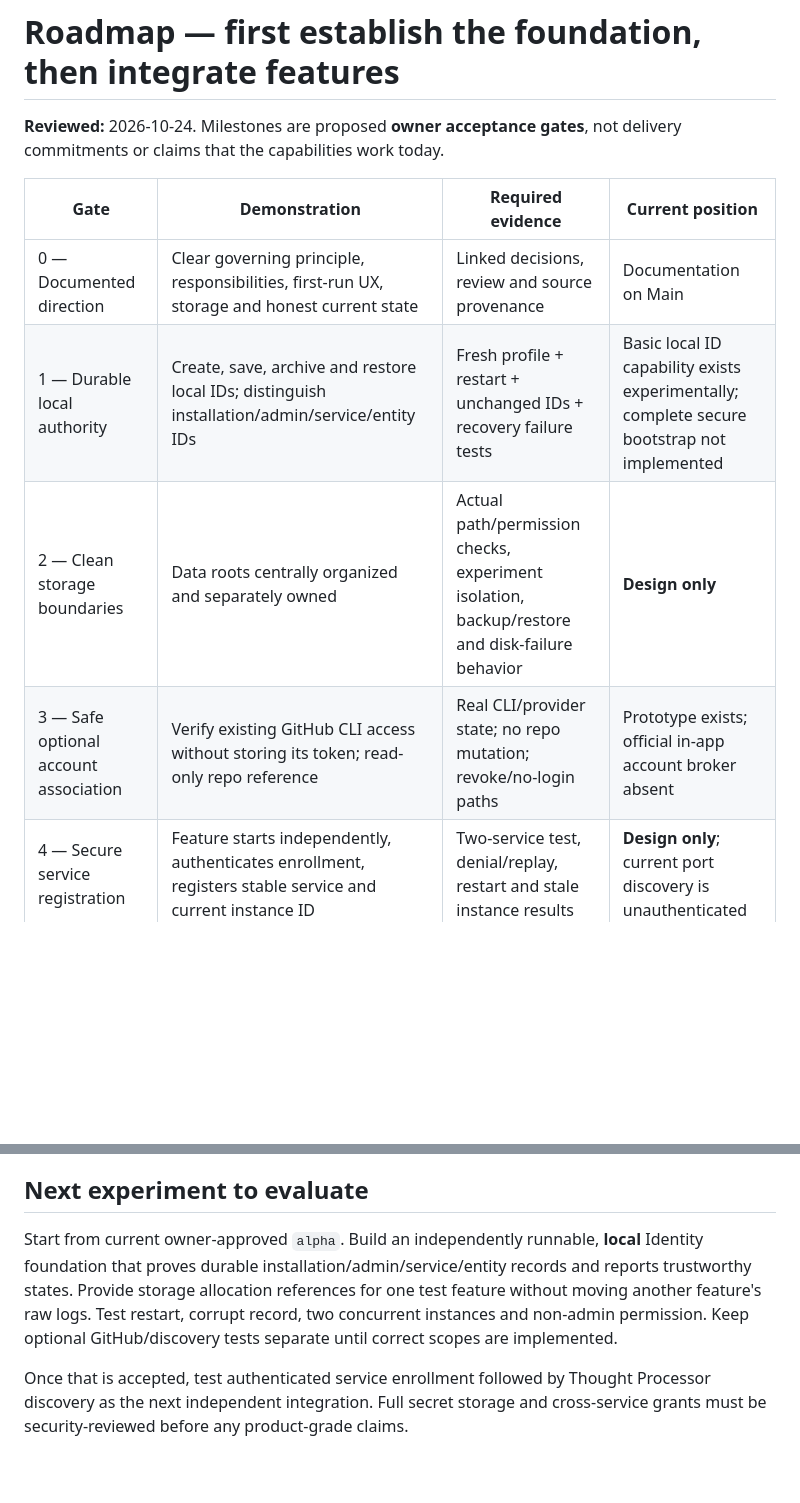
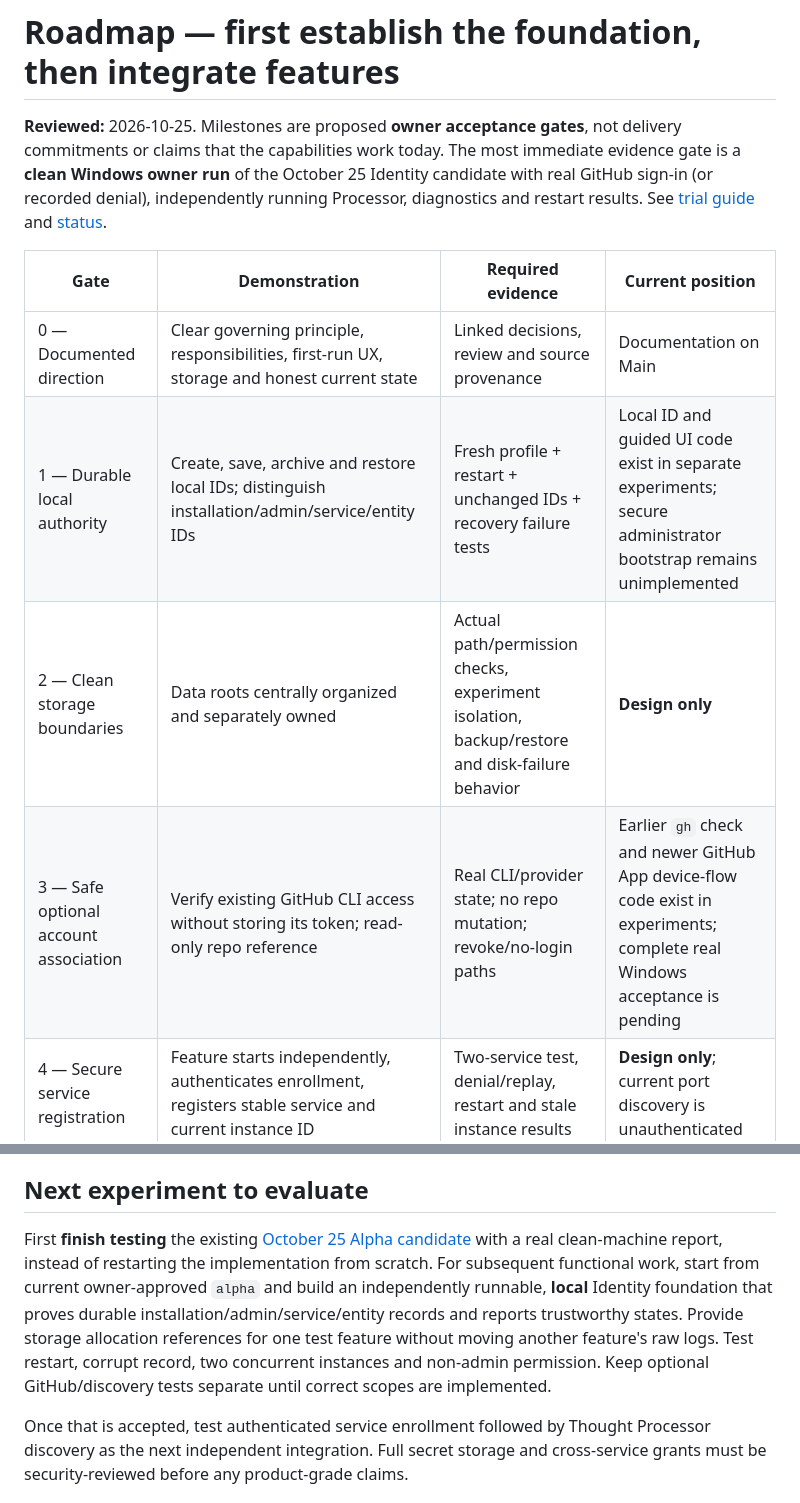
Before and after one commit to Arameair/identity, a Markdown page: docs/ROADMAP.md, 2 parts joined by grey strips. Rendered like a GitHub page; blank space fills up the shorter version.

Commit message:
docs(main): align docs/ROADMAP.md with October 25 prototypes and acceptance

```diff
--- a/docs/ROADMAP.md
+++ b/docs/ROADMAP.md
@@ -1,13 +1,13 @@
 # Roadmap — first establish the foundation, then integrate features
 
-**Reviewed:** 2026-10-24. Milestones are proposed **owner acceptance gates**, not delivery commitments or claims that the capabilities work today.
+**Reviewed:** 2026-10-25. Milestones are proposed **owner acceptance gates**, not delivery commitments or claims that the capabilities work today. The most immediate evidence gate is a **clean Windows owner run** of the October 25 Identity candidate with real GitHub sign-in (or recorded denial), independently running Processor, diagnostics and restart results. See [trial guide](TRY_THE_PROTOTYPE.md) and [status](STATUS.md).
 
 | Gate | Demonstration | Required evidence | Current position |
 | --- | --- | --- | --- |
 | 0 — Documented direction | Clear governing principle, responsibilities, first-run UX, storage and honest current state | Linked decisions, review and source provenance | Documentation on Main |
-| 1 — Durable local authority | Create, save, archive and restore local IDs; distinguish installation/admin/service/entity IDs | Fresh profile + restart + unchanged IDs + recovery failure tests | Basic local ID capability exists experimentally; complete secure bootstrap not implemented |
+| 1 — Durable local authority | Create, save, archive and restore local IDs; distinguish installation/admin/service/entity IDs | Fresh profile + restart + unchanged IDs + recovery failure tests | Local ID and guided UI code exist in separate experiments; secure administrator bootstrap remains unimplemented |
 | 2 — Clean storage boundaries | Data roots centrally organized and separately owned | Actual path/permission checks, experiment isolation, backup/restore and disk-failure behavior | **Design only** |
-| 3 — Safe optional account association | Verify existing GitHub CLI access without storing its token; read-only repo reference | Real CLI/provider state; no repo mutation; revoke/no-login paths | Prototype exists; official in-app account broker absent |
+| 3 — Safe optional account association | Verify existing GitHub CLI access without storing its token; read-only repo reference | Real CLI/provider state; no repo mutation; revoke/no-login paths | Earlier `gh` check and newer GitHub App device-flow code exist in experiments; complete real Windows acceptance is pending |
 | 4 — Secure service registration | Feature starts independently, authenticates enrollment, registers stable service and current instance ID | Two-service test, denial/replay, restart and stale instance results | **Design only**; current port discovery is unauthenticated |
 | 5 — Scoped feature authorization | Allow one narrow operation to one service, deny others and revoke safely | Real receiving-service enforcement, expired/revoked and Identity-offline checks | **Design only** |
 | 6 — Cross-feature inspection | Thought Processor lists registered apps, shows true status/flow and open original UI where supported | Real service IDs, version/process facts, correlated logs; no hard-coded app count | Planned in separate repo |
@@ -17,7 +17,7 @@
 
 ## Next experiment to evaluate
 
-Start from current owner-approved `alpha`. Build an independently runnable, **local** Identity foundation that proves durable installation/admin/service/entity records and reports trustworthy states. Provide storage allocation references for one test feature without moving another feature's raw logs. Test restart, corrupt record, two concurrent instances and non-admin permission. Keep optional GitHub/discovery tests separate until correct scopes are implemented.
+First **finish testing** the existing [October 25 Alpha candidate](https://github.com/Arameair/identity/tree/alpha-candidate-20261025) with a real clean-machine report, instead of restarting the implementation from scratch. For subsequent functional work, start from current owner-approved `alpha` and build an independently runnable, **local** Identity foundation that proves durable installation/admin/service/entity records and reports trustworthy states. Provide storage allocation references for one test feature without moving another feature's raw logs. Test restart, corrupt record, two concurrent instances and non-admin permission. Keep optional GitHub/discovery tests separate until correct scopes are implemented.
 
 Once that is accepted, test authenticated service enrollment followed by Thought Processor discovery as the next independent integration. Full secret storage and cross-service grants must be security-reviewed before any product-grade claims.
 
```
